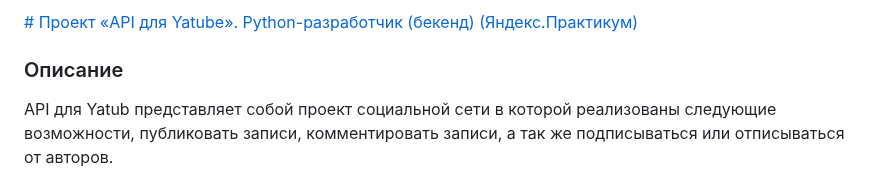
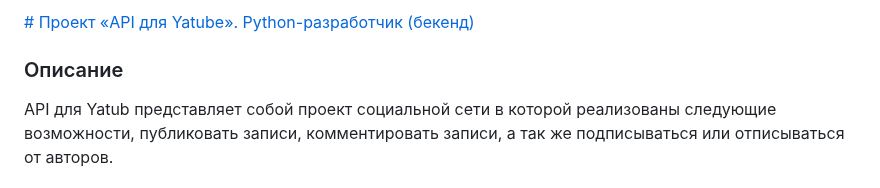
Before and after one commit to Mane26/api_final_yatube, a Markdown page: README.md, the part around the change. Drawn GitHub-style.

```diff
--- a/README.md
+++ b/README.md
@@ -1,4 +1,4 @@
-[# Проект «API для Yatube». Python-разработчик (бекенд) (Яндекс.Практикум)](https://github.com/Mane26/api_final_yatube.git)
+[# Проект «API для Yatube». Python-разработчик (бекенд) ](https://github.com/Mane26/api_final_yatube.git)
 
 ### Описание
 
```
